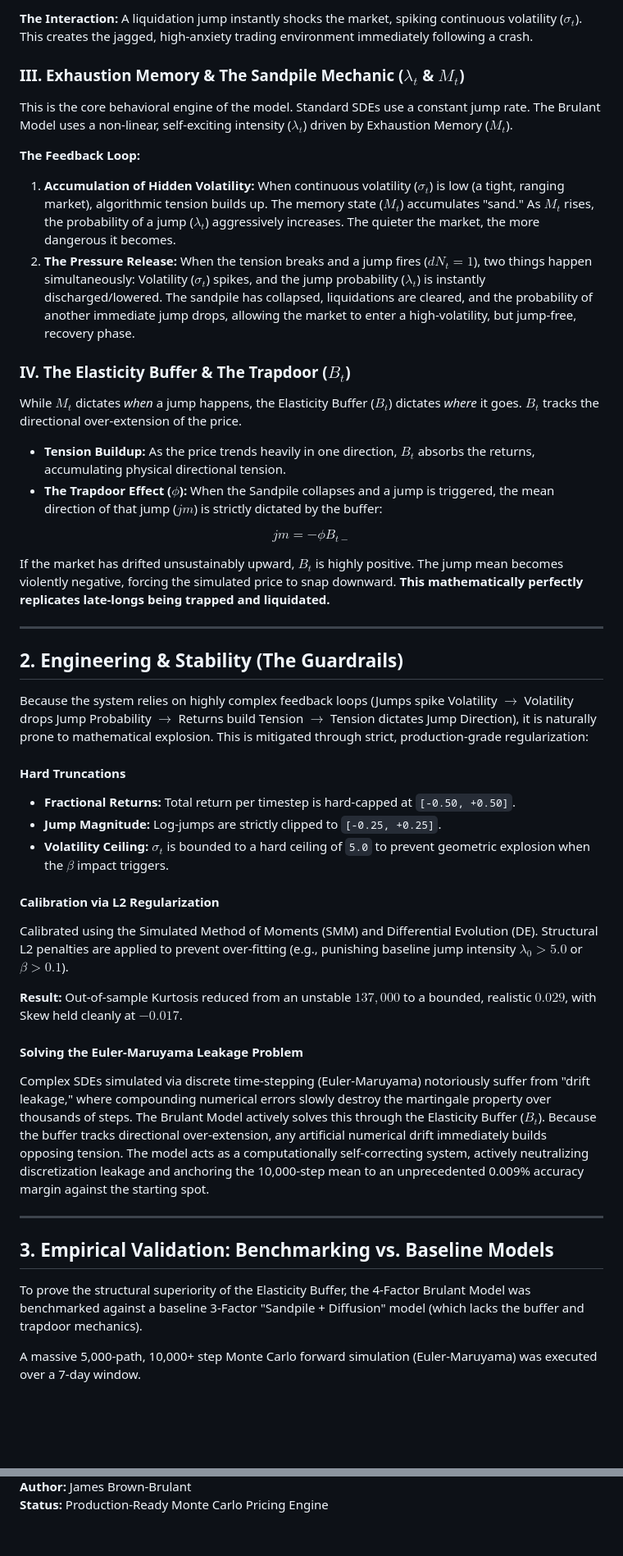
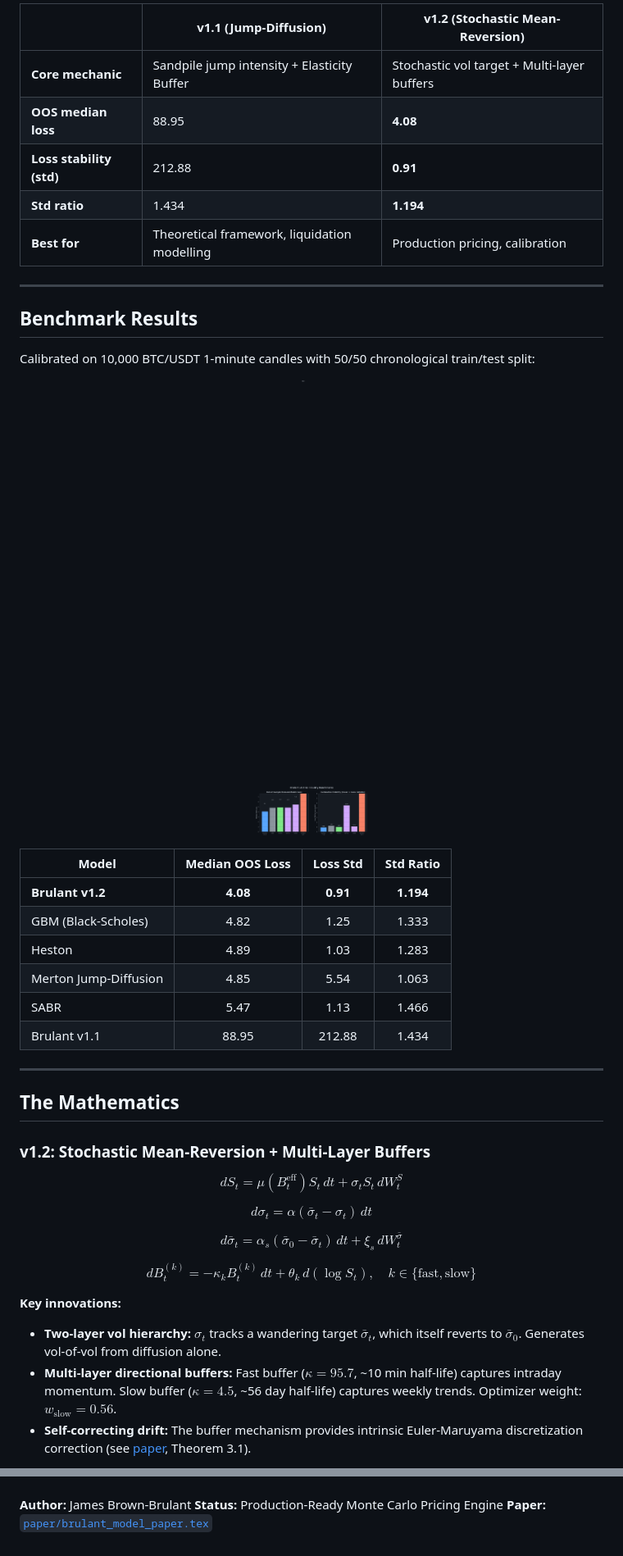
Before and after one commit to JamesBrownVC/Brulant-Stochastic-Model, a Markdown page: README.md, 2 parts joined by grey strips. Shown at 82% size. Drawn GitHub-style; pictures changed too: assets/benchmark_oos.png (added); blank space fills up the shorter version.

```diff
--- a/README.md
+++ b/README.md
@@ -42,43 +40,48 @@ $$ d\sigma_t = \alpha (\sigma_0 - \sigma_t) dt + \xi \sigma_t dW_t^\sigma + \bet
-**The Interaction:** A liquidation jump instantly shocks the market, spiking continuous volatility ($\sigma_t$). This creates the jagged, high-anxiety trading environment immediately following a crash.
-
-### III. Exhaustion Memory & The Sandpile Mechanic ($\lambda_t$ & $M_t$)
-This is the core behavioral engine of the model. Standard SDEs use a constant jump rate. The Brulant Model uses a non-linear, self-exciting intensity ($\lambda_t$) driven by Exhaustion Memory ($M_t$).
-
-**The Feedback Loop:**
-1. **Accumulation of Hidden Volatility:** When continuous volatility ($\sigma_t$) is low (a tight, ranging market), algorithmic tension builds up. The memory state ($M_t$) accumulates "sand." As $M_t$ rises, the probability of a jump ($\lambda_t$) aggressively increases. The quieter the market, the more dangerous it becomes.
-2. **The Pressure Release:** When the tension breaks and a jump fires ($dN_t = 1$), two things happen simultaneously: Volatility ($\sigma_t$) spikes, and the jump probability ($\lambda_t$) is instantly discharged/lowered. The sandpile has collapsed, liquidations are cleared, and the probability of another immediate jump drops, allowing the market to enter a high-volatility, but jump-free, recovery phase.
-
-### IV. The Elasticity Buffer & The Trapdoor ($B_t$)
-While $M_t$ dictates *when* a jump happens, the Elasticity Buffer ($B_t$) dictates *where* it goes. $B_t$ tracks the directional over-extension of the price.
-
-* **Tension Buildup:** As the price trends heavily in one direction, $B_t$ absorbs the returns, accumulating physical directional tension.
-* **The Trapdoor Effect ($\phi$):** When the Sandpile collapses and a jump is triggered, the mean direction of that jump ($jm$) is strictly dictated by the buffer:
-
-$$ jm = -\phi B_{t-} $$
-
-If the market has drifted unsustainably upward, $B_t$ is highly positive. The jump mean becomes violently negative, forcing the simulated price to snap downward. **This mathematically perfectly replicates late-longs being trapped and liquidated.**
+| | **v1.1** (Jump-Diffusion) | **v1.2** (Stochastic Mean-Reversion) |
+|---|---|---|
+| **Core mechanic** | Sandpile jump intensity + Elasticity Buffer | Stochastic vol target + Multi-layer buffers |
+| **OOS median loss** | 88.95 | **4.08** |
+| **Loss stability (std)** | 212.88 | **0.91** |
+| **Std ratio** | 1.434 | **1.194** |
+| **Best for** | Theoretical framework, liquidation modelling | Production pricing, calibration |
 
 ---
 
-## 2. Engineering & Stability (The Guardrails)
-Because the system relies on highly complex feedback loops (Jumps spike Volatility $\rightarrow$ Volatility drops Jump Probability $\rightarrow$ Returns build Tension $\rightarrow$ Tension dictates Jump Direction), it is naturally prone to mathematical explosion. This is mitigated through strict, production-grade regularization:
+## Benchmark Results
 
-#### Hard Truncations
-* **Fractional Returns:** Total return per timestep is hard-capped at `[-0.50, +0.50]`.
-* **Jump Magnitude:** Log-jumps are strictly clipped to `[-0.25, +0.25]`.
-* **Volatility Ceiling:** $\sigma_t$ is bounded to a hard ceiling of `5.0` to prevent geometric explosion when the $\beta$ impact triggers.
+Calibrated on 10,000 BTC/USDT 1-minute candles with 50/50 chronological train/test split:
 
-#### Calibration via L2 Regularization
-Calibrated using the Simulated Method of Moments (SMM) and Differential Evolution (DE). Structural L2 penalties are applied to prevent over-fitting (e.g., punishing baseline jump intensity $\lambda_0 > 5.0$ or $\beta > 0.1$).
+<div align="center">
 
-**Result:** Out-of-sample Kurtosis reduced from an unstable $137,000$ to a bounded, realistic $0.029$, with Skew held cleanly at $-0.017$.
+![Benchmark Comparison](assets/benchmark_oos.png)
 
-#### Solving the Euler-Maruyama Leakage Problem
-Complex SDEs simulated via discrete time-stepping (Euler-Maruyama) notoriously suffer from "drift leakage," where compounding numerical errors slowly destroy the martingale property over thousands of steps. The Brulant Model actively solves this through the Elasticity Buffer ($B_t$). Because the buffer tracks directional over-extension, any artificial numerical drift immediately builds opposing tension. The model acts as a computationally self-correcting system, actively neutralizing discretization leakage and anchoring the 10,000-step mean to an unprecedented 0.009% accuracy margin against the starting spot.
+</div>
+
+| Model | Median OOS Loss | Loss Std | Std Ratio |
+|-------|:-:|:-:|:-:|
+| **Brulant v1.2** | **4.08** | **0.91** | **1.194** |
+| GBM (Black-Scholes) | 4.82 | 1.25 | 1.333 |
+| Heston | 4.89 | 1.03 | 1.283 |
+| Merton Jump-Diffusion | 4.85 | 5.54 | 1.063 |
+| SABR | 5.47 | 1.13 | 1.466 |
+| Brulant v1.1 | 88.95 | 212.88 | 1.434 |
 
 ---
 
-## 3. Empirical Validation: Benchmarking vs. Baseline Models
-To prove the structural superiority of the Elasticity Buffer, the 4-Factor Brulant Model was benchmarked against a baseline 3-Factor "Sandpile + Diffusion" model (which lacks the buffer and trapdoor mechanics).
+## The Mathematics
 
-A massive 5,000-path, 10,000+ step Monte Carlo forward simulation (Euler-Maruyama) was executed over a 7-day window.
+### v1.2: Stochastic Mean-Reversion + Multi-Layer Buffers
+
+$$dS_t = \mu(B_t^{\text{eff}}) S_t \, dt + \sigma_t S_t \, dW_t^S$$
+
+$$d\sigma_t = \alpha(\bar{\sigma}_t - \sigma_t) \, dt$$
+
+$$d\bar{\sigma}_t = \alpha_s(\bar{\sigma}_0 - \bar{\sigma}_t) \, dt + \xi_s \, dW_t^{\bar{\sigma}}$$
+
+$$dB_t^{(k)} = -\kappa_k B_t^{(k)} \, dt + \theta_k \, d(\log S_t), \quad k \in \{\text{fast}, \text{slow}\}$$
+
+**Key innovations:**
+- **Two-layer vol hierarchy:** $\sigma_t$ tracks a wandering target $\bar{\sigma}_t$, which itself reverts to $\bar{\sigma}_0$. Generates vol-of-vol from diffusion alone.
+- **Multi-layer directional buffers:** Fast buffer ($\kappa = 95.7$, ~10 min half-life) captures intraday momentum. Slow buffer ($\kappa = 4.5$, ~56 day half-life) captures weekly trends. Optimizer weight: $w_{\text{slow}} = 0.56$.
+- **Self-correcting drift:** The buffer mechanism provides intrinsic Euler-Maruyama discretization correction (see [paper](paper/brulant_model_paper.tex), Theorem 3.1).
+
@@ -108,3 +169,5 @@ The benchmark definitively proves that standard jump-diffusion (even with memory
 
 **Author:** James Brown-Brulant
 **Status:** Production-Ready Monte Carlo Pricing Engine
+**Paper:** [`paper/brulant_model_paper.tex`](paper/brulant_model_paper.tex)
+</div>
```
Also changed, not shown: other parts of README.md (+97 -41 lines), assets/pricing_surface.png (added), assets/pricing_vs_benchmarks.png (added), 2 other files.
